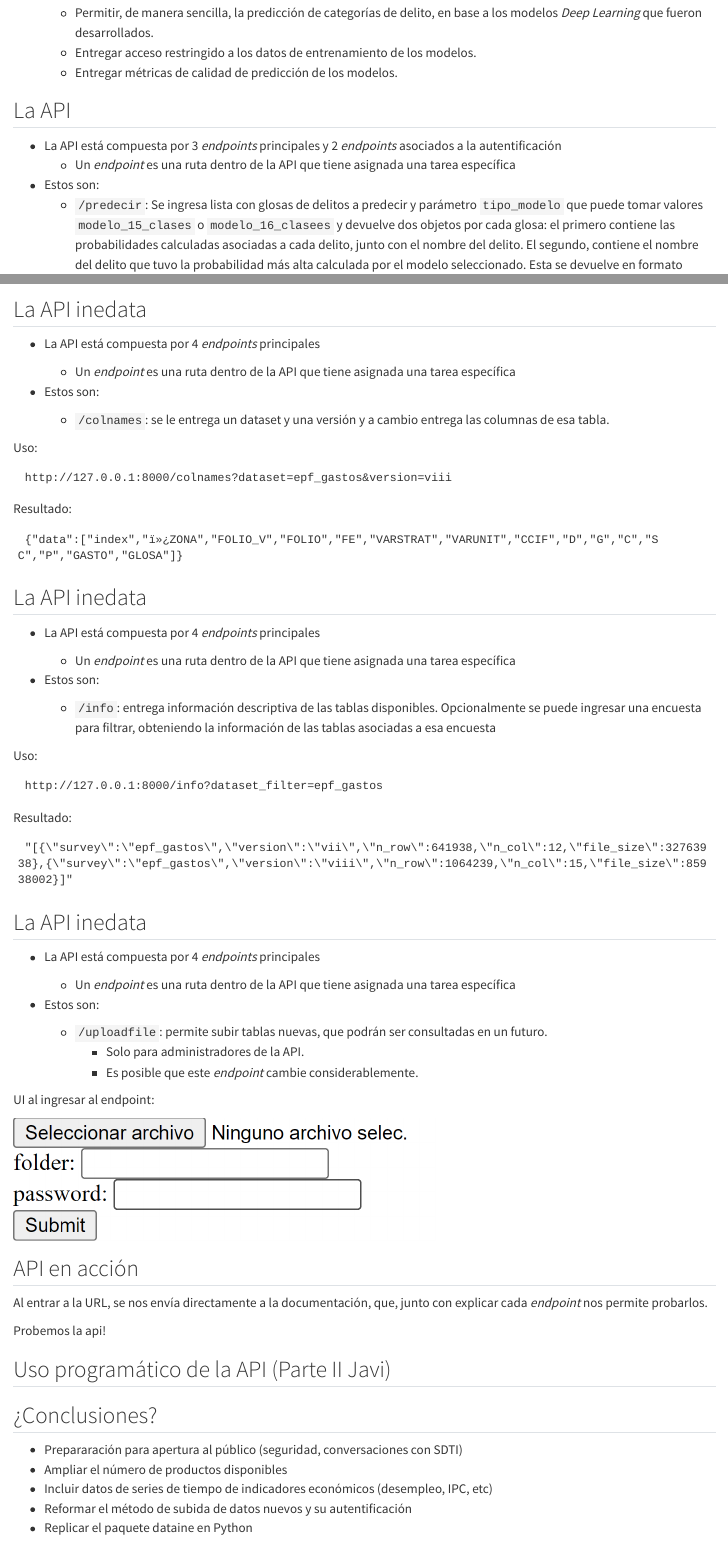
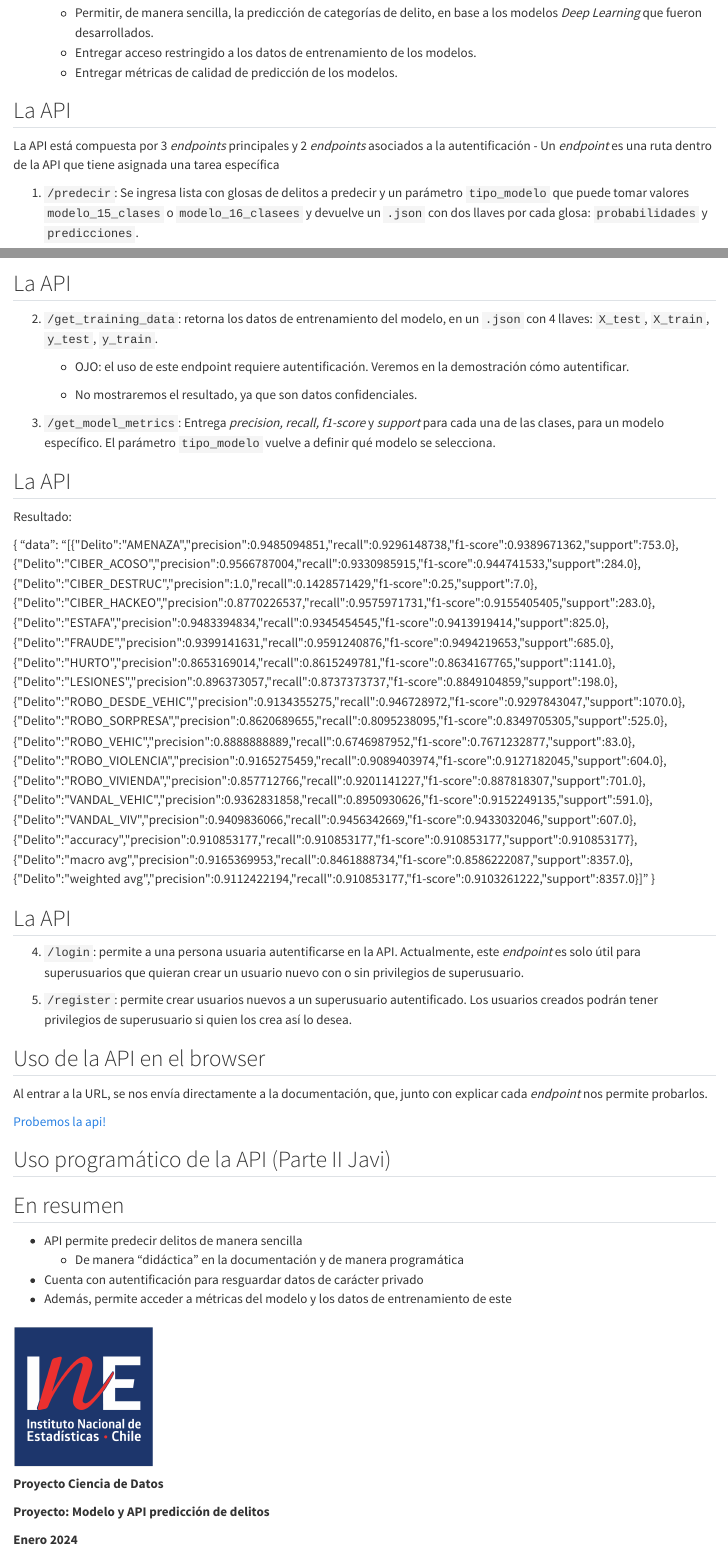
Before and after one commit to pasantia-inegi/modelo-clf-delitos, a Quarto document (modelo-api-delitos.qmd): the page in a window 1100 px wide, from 1990 px down, and a second part further down, joined at a grey line. Rendered offline with R 4.5, knitr and Pandoc in place of Quarto, with nearby package versions.

Commit message:
borrador parte juane ppt api y modelo

```diff
--- a/ine_quarto_styles.css
+++ b/ine_quarto_styles.css
@@ -58,7 +58,7 @@ They have effect on all the elements of a particular kind which are found in the
 
 /* Set format for code blocks */
 .reveal code {
-  font-size: 15px; /* Adjust the font size as needed */
+  font-size: 22px; /* Adjust the font size as needed */
 }
 
 /* .reveal section h2 {
@@ -119,7 +119,7 @@ Settings for text format
 
 
 .small-par { /* párrafo pequeño*/
-  font-size: 22px !important;
+  font-size: 11px !important;
 }
 
 .smaller-par { /* párrafo pequeño*/
--- a/modelo-api-delitos.qmd
+++ b/modelo-api-delitos.qmd
@@ -136,8 +136,5 @@ a cualquier persona usuaria que pueda seguir el manual de uso.
 
 :::{.incremental .medium-par}
 
-- La API está compuesta por 3 _endpoints_ principales y  2 _endpoints_ asociados a la autentificación
+La API está compuesta por 3 _endpoints_ principales y  2 _endpoints_ asociados a la autentificación
   - Un _endpoint_ es una ruta dentro de la API que tiene asignada una tarea específica
-
-- Estos son:
-  - `/predecir`: Se ingresa lista con glosas de delitos a predecir y parámetro `tipo_modelo` que puede tomar valores `modelo_15_clases` o `modelo_16_clasees` y devuelve dos objetos por cada glosa: el primero contiene las probabilidades calculadas asociadas a cada delito, junto con el nombre del delito. El segundo, contiene el nombre del delito que tuvo la probabilidad más alta calculada por el modelo seleccionado. Esta se devuelve en formato `.json`
@@ -159,3 +141,4 @@ Uso:
 
 
 
+1. `/predecir`: Se ingresa lista con glosas de delitos a predecir y un parámetro `tipo_modelo` que puede tomar valores `modelo_15_clases` o `modelo_16_clasees` y devuelve un `.json` con dos llaves por cada glosa: `probabilidades` y `predicciones`.
@@ -187,98 +161,41 @@ Resultado:
+## La API {.medium-par}
+
+2. `/get_training_data`: retorna los datos de entrenamiento del modelo, en un `.json` con 4 llaves: `X_test`,
+`X_train`, `y_test`, `y_train`.
+
+    - OJO: el uso de este endpoint requiere [autentificación]{.red}. Veremos en la demostración cómo autentificar.
+
+    - No mostraremos el resultado, ya que son datos confidenciales.
+
+3. `/get_model_metrics`: Entrega _precision, recall, f1-score_ y _support_ para cada una de las clases, para un modelo específico. El parámetro `tipo_modelo` vuelve a definir qué modelo se selecciona.
+
+## La API {.medium-par}
+
+Resultado:
+
+[{
+  "data": "[{\"Delito\":\"AMENAZA\",\"precision\":0.9485094851,\"recall\":0.9296148738,\"f1-score\":0.9389671362,\"support\":753.0},{\"Delito\":\"CIBER_ACOSO\",\"precision\":0.9566787004,\"recall\":0.9330985915,\"f1-score\":0.944741533,\"support\":284.0},{\"Delito\":\"CIBER_DESTRUC\",\"precision\":1.0,\"recall\":0.1428571429,\"f1-score\":0.25,\"support\":7.0},{\"Delito\":\"CIBER_HACKEO\",\"precision\":0.8770226537,\"recall\":0.9575971731,\"f1-score\":0.9155405405,\"support\":283.0},{\"Delito\":\"ESTAFA\",\"precision\":0.9483394834,\"recall\":0.9345454545,\"f1-score\":0.9413919414,\"support\":825.0},{\"Delito\":\"FRAUDE\",\"precision\":0.9399141631,\"recall\":0.9591240876,\"f1-score\":0.9494219653,\"support\":685.0},{\"Delito\":\"HURTO\",\"precision\":0.8653169014,\"recall\":0.8615249781,\"f1-score\":0.8634167765,\"support\":1141.0},{\"Delito\":\"LESIONES\",\"precision\":0.896373057,\"recall\":0.8737373737,\"f1-score\":0.8849104859,\"support\":198.0},{\"Delito\":\"ROBO_DESDE_VEHIC\",\"precision\":0.9134355275,\"recall\":0.946728972,\"f1-score\":0.9297843047,\"support\":1070.0},{\"Delito\":\"ROBO_SORPRESA\",\"precision\":0.8620689655,\"recall\":0.8095238095,\"f1-score\":0.8349705305,\"support\":525.0},{\"Delito\":\"ROBO_VEHIC\",\"precision\":0.8888888889,\"recall\":0.6746987952,\"f1-score\":0.7671232877,\"support\":83.0},{\"Delito\":\"ROBO_VIOLENCIA\",\"precision\":0.9165275459,\"recall\":0.9089403974,\"f1-score\":0.9127182045,\"support\":604.0},{\"Delito\":\"ROBO_VIVIENDA\",\"precision\":0.857712766,\"recall\":0.9201141227,\"f1-score\":0.887818307,\"support\":701.0},{\"Delito\":\"VANDAL_VEHIC\",\"precision\":0.9362831858,\"recall\":0.8950930626,\"f1-score\":0.9152249135,\"support\":591.0},{\"Delito\":\"VANDAL_VIV\",\"precision\":0.9409836066,\"recall\":0.9456342669,\"f1-score\":0.9433032046,\"support\":607.0},{\"Delito\":\"accuracy\",\"precision\":0.910853177,\"recall\":0.910853177,\"f1-score\":0.910853177,\"support\":0.910853177},{\"Delito\":\"macro avg\",\"precision\":0.9165369953,\"recall\":0.8461888734,\"f1-score\":0.8586222087,\"support\":8357.0},{\"Delito\":\"weighted avg\",\"precision\":0.9112422194,\"recall\":0.910853177,\"f1-score\":0.9103261222,\"support\":8357.0}]"
+}]{.small-par}
+
+## La API {.medium-par}
+
+4. `/login`: permite a una persona usuaria autentificarse en la API. Actualmente, este _endpoint_ es solo útil para
+superusuarios que quieran crear un usuario nuevo con o sin privilegios de superusuario.
+
+5. `/register`: permite crear usuarios nuevos a un superusuario autentificado. Los usuarios creados podrán tener privilegios
+de superusuario si quien los crea así lo desea.
 
 
-
-## La API inedata
-
-
-::: {.medium-par}
-- La API está compuesta por 4 _endpoints_ principales
-  - Un _endpoint_ es una ruta dentro de la API que tiene asignada una tarea específica
-
-- Estos son:
-
-  - `/colnames`: se le entrega un dataset y una versión y a cambio entrega las columnas de esa tabla.
-
-
-:::
-
-
-::: {.fragment}
-Uso:
-
-     http://127.0.0.1:8000/colnames?dataset=epf_gastos&version=viii
-
-
-:::
-
-::: {.fragment}
-Resultado:
-
-     {"data":["index","ï»¿ZONA","FOLIO_V","FOLIO","FE","VARSTRAT","VARUNIT","CCIF","D","G","C","SC","P","GASTO","GLOSA"]}
-
-
-:::
-
-
-## La API inedata
-
-
-::: {.medium-par}
-- La API está compuesta por 4 _endpoints_ principales
-  - Un _endpoint_ es una ruta dentro de la API que tiene asignada una tarea específica
-
-- Estos son:
-
-  - `/info`: entrega información descriptiva de las tablas disponibles. Opcionalmente se puede ingresar una encuesta para filtrar, obteniendo la información de las tablas asociadas a esa encuesta
-
-
-:::
-
-::: {.fragment}
-Uso:
-
-     http://127.0.0.1:8000/info?dataset_filter=epf_gastos
-
-
-:::
-
-::: {.fragment}
-Resultado:
-
-     "[{\"survey\":\"epf_gastos\",\"version\":\"vii\",\"n_row\":641938,\"n_col\":12,\"file_size\":32763938},{\"survey\":\"epf_gastos\",\"version\":\"viii\",\"n_row\":1064239,\"n_col\":15,\"file_size\":85938002}]"
-
-
-:::
-
-
-## La API inedata
-
-
-::: {.medium-par}
-- La API está compuesta por 4 _endpoints_ principales
-  - Un _endpoint_ es una ruta dentro de la API que tiene asignada una tarea específica
-
-- Estos son:
-
-  - `/uploadfile`: permite subir tablas nuevas, que podrán ser consultadas en un futuro.
-    - Solo para administradores de la API.
-    - Es posible que este _endpoint_ cambie considerablemente.
-
-
-:::
-
-::: {.fragment}
-UI al ingresar al endpoint:
-
-<img src="imagenes/uploadfile.png" style="width:60%; margin-right:20px;" />
-
-:::
-
-## API en acción
+## Uso de la API en el browser
 
 Al entrar a la URL, se nos envía directamente a la documentación, que, junto con explicar cada _endpoint_
 nos permite probarlos.
 
-Probemos la api!
+[Probemos la api!](http://10.90.2.47:3123/)
+
+
+
+
 
 
 
@@ -288,15 +205,14 @@ Probemos la api!
 
 
 
-## ¿Conclusiones?
+## En resumen
 
 :::{.incremental }
 
-- Prepararación para apertura al público (seguridad, conversaciones con SDTI)
-- Ampliar el número de productos disponibles
-- Incluir datos de series de tiempo de indicadores económicos (desempleo, IPC, etc)
-- Reformar el método de subida de datos nuevos  y su autentificación
-- Replicar el paquete dataine en Python
+- API permite predecir delitos de manera sencilla
+    - De manera "didáctica" en la documentación y de manera programática
+- Cuenta con autentificación para resguardar datos de carácter privado
+- Además, permite acceder a métricas del modelo y los datos de entrenamiento de este
 
 :::
 
```
Also changed, not shown: imagenes/output_get_model_metrics.png (added), modelo-api-delitos.html, modelo-api-delitos.qmd (46 more changed lines).
